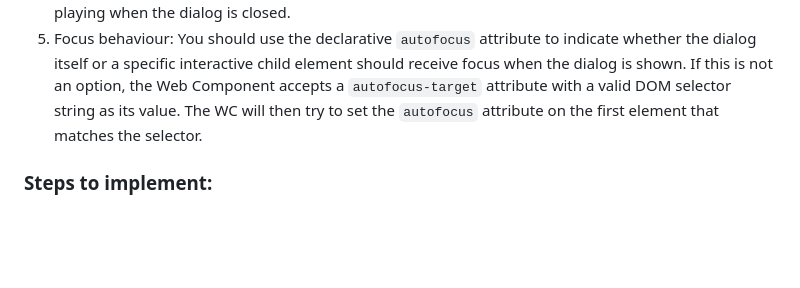
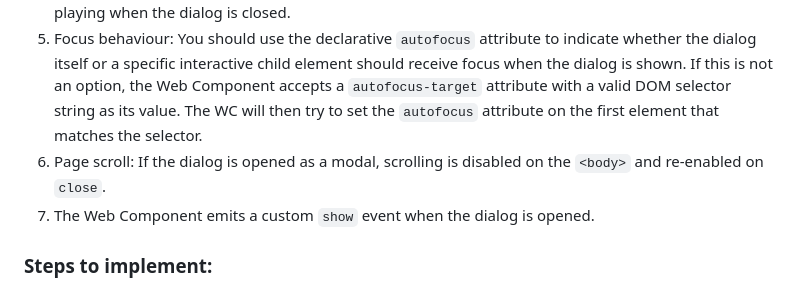
Before and after one commit to webfactory/dialog-utils, a Markdown page: README.md, the part around the change. Drawn GitHub-style; blank space fills up the shorter version.

Commit message:
Add info about further enhancements to README

```diff
--- a/README.md
+++ b/README.md
@@ -19,6 +19,8 @@ The enhancements are:
 3. `closedby="any"`: The Web Component polyfills the [declarative attribute for light dismissal](https://developer.mozilla.org/en-US/docs/Web/API/HTMLDialogElement/closedBy) of the dialog by a click outside of it.
 4. Playing media: If the dialog contains an iframe, the Web Component will ensure that any media stops playing when the dialog is closed.
 5. Focus behaviour: You should use the declarative `autofocus` attribute to indicate whether the dialog itself or a specific interactive child element should receive focus when the dialog is shown. If this is not an option, the Web Component accepts a `autofocus-target` attribute with a valid DOM selector string as its value. The WC will then try to set the `autofocus` attribute on the first element that matches the selector.
+6. Page scroll: If the dialog is opened as a modal, scrolling is disabled on the `<body>` and re-enabled on `close`.
+7. The Web Component emits a custom `show` event when the dialog is opened.
 
 ### Steps to implement:
 
```
